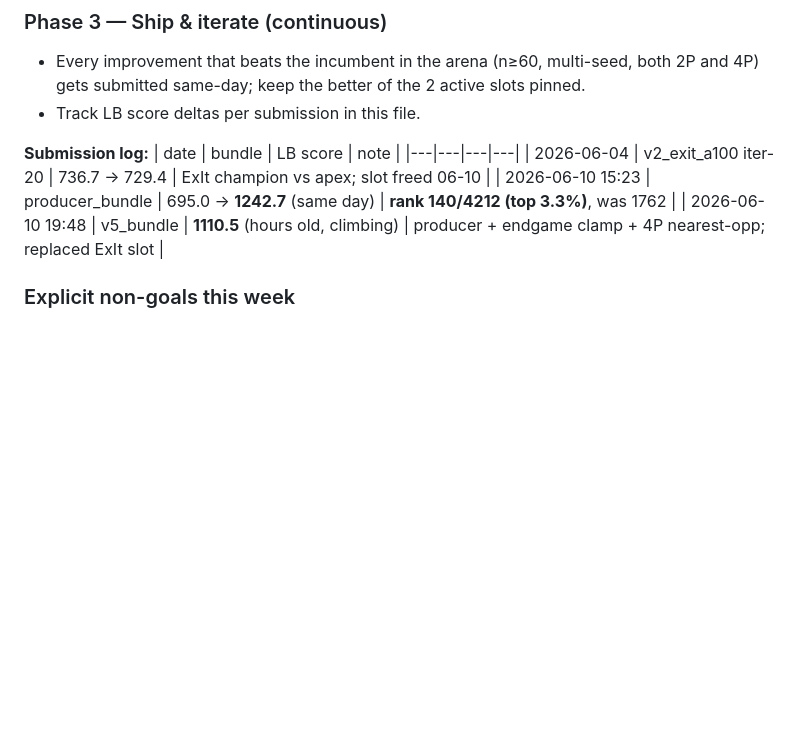
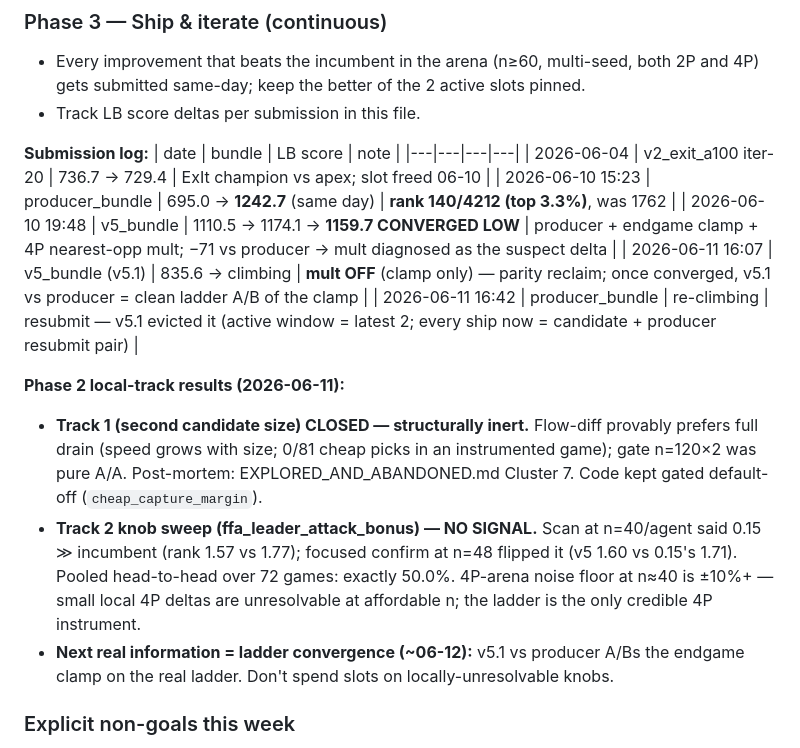
Before and after one commit to oshbocker/orbit_wars, a Markdown page: rl_research/LEADERBOARD_CLIMB_PLAN.md, the part around the change. Rendered like a GitHub page; blank space fills up the shorter version.

Commit message:
plan: 2026-06-11 results — Track 1 inert, Track 2 knob no-signal, ladder A/B next
Submission log updated (v5 converged −71 → mult off → v5.1 + producer
resubmit pair; active-2 eviction rule noted). 4P arena noise floor at
n≈40 measured at ±10%+ via scan/confirm flip — small local 4P deltas are
unresolvable at affordable n.

Co-Authored-By: Claude Fable 5 <noreply@anthropic.com>

```diff
--- a/rl_research/LEADERBOARD_CLIMB_PLAN.md
+++ b/rl_research/LEADERBOARD_CLIMB_PLAN.md
@@ -278,7 +278,22 @@ In order of expected value-per-day:
 |---|---|---|---|
 | 2026-06-04 | v2_exit_a100 iter-20 | 736.7 → 729.4 | ExIt champion vs apex; slot freed 06-10 |
 | 2026-06-10 15:23 | producer_bundle | 695.0 → **1242.7** (same day) | **rank 140/4212 (top 3.3%)**, was 1762 |
-| 2026-06-10 19:48 | v5_bundle | **1110.5** (hours old, climbing) | producer + endgame clamp + 4P nearest-opp; replaced ExIt slot |
+| 2026-06-10 19:48 | v5_bundle | 1110.5 → 1174.1 → **1159.7 CONVERGED LOW** | producer + endgame clamp + 4P nearest-opp mult; −71 vs producer → mult diagnosed as the suspect delta |
+| 2026-06-11 16:07 | v5_bundle (v5.1) | 835.6 → climbing | **mult OFF** (clamp only) — parity reclaim; once converged, v5.1 vs producer = clean ladder A/B of the clamp |
+| 2026-06-11 16:42 | producer_bundle | re-climbing | resubmit — v5.1 evicted it (active window = latest 2; every ship now = candidate + producer resubmit pair) |
+
+**Phase 2 local-track results (2026-06-11):**
+- **Track 1 (second candidate size) CLOSED — structurally inert.** Flow-diff provably
+  prefers full drain (speed grows with size; 0/81 cheap picks in an instrumented
+  game); gate n=120×2 was pure A/A. Post-mortem: EXPLORED_AND_ABANDONED.md Cluster 7.
+  Code kept gated default-off (`cheap_capture_margin`).
+- **Track 2 knob sweep (ffa_leader_attack_bonus) — NO SIGNAL.** Scan at n=40/agent
+  said 0.15 ≫ incumbent (rank 1.57 vs 1.77); focused confirm at n=48 flipped it
+  (v5 1.60 vs 0.15's 1.71). Pooled head-to-head over 72 games: exactly 50.0%.
+  4P-arena noise floor at n≈40 is ±10%+ — small local 4P deltas are unresolvable
+  at affordable n; the ladder is the only credible 4P instrument.
+- **Next real information = ladder convergence (~06-12):** v5.1 vs producer A/Bs the
+  endgame clamp on the real ladder. Don't spend slots on locally-unresolvable knobs.
 
 ### Explicit non-goals this week
 - No more search-hyperparameter A/Bs vs apex (collect the in-flight Colab results,
```
